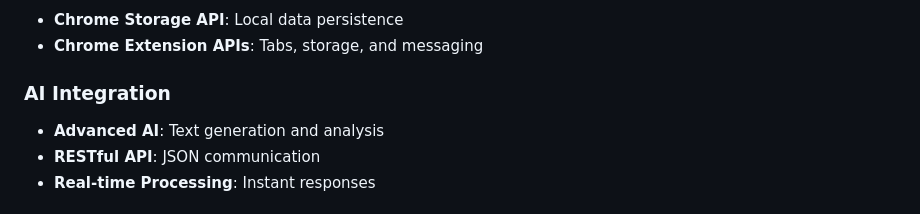
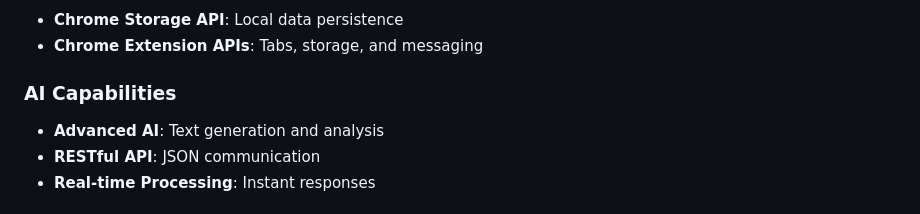
Before and after one commit to kreggscode/BMI-Ai-chrome, a Markdown page: README.md, the part around the change. Rendered like a GitHub page.

Commit message:
Fix duplicate heading in README.md by renaming AI Integration to AI Capabilities

```diff
--- a/README.md
+++ b/README.md
@@ -93,7 +93,7 @@ See [Privacy Policy](docs/privacy.html) for more details.
 - **Chrome Storage API**: Local data persistence
 - **Chrome Extension APIs**: Tabs, storage, and messaging
 
-### AI Integration
+### AI Capabilities
 - **Advanced AI**: Text generation and analysis
 - **RESTful API**: JSON communication
 - **Real-time Processing**: Instant responses
```
